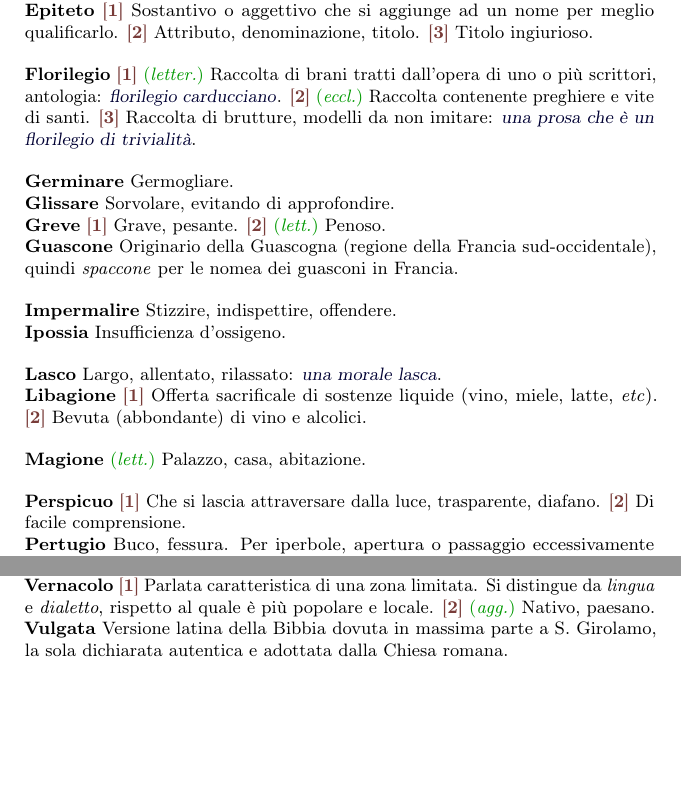
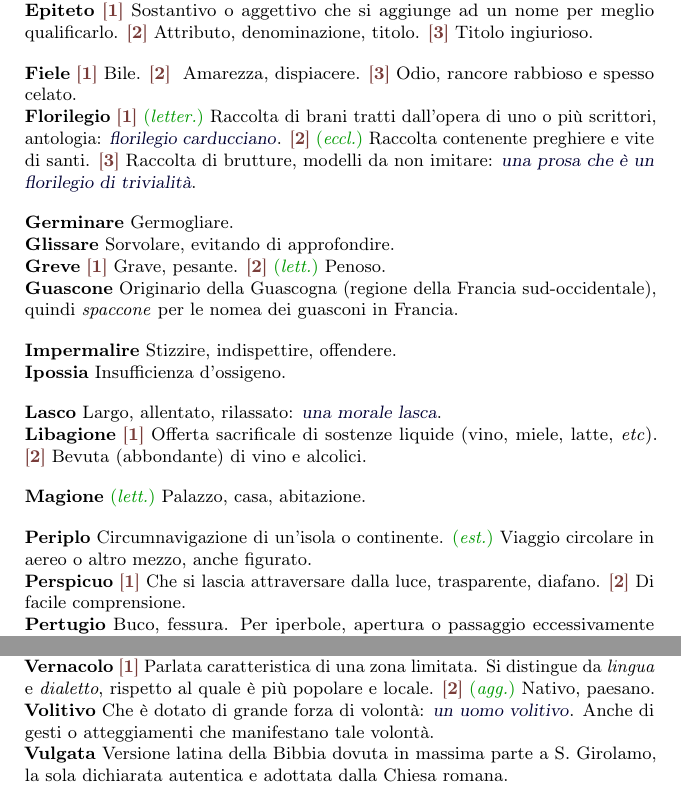
Before and after one commit to pdigiglio/dizionario, a LaTeX document (main.tex, which reads listeParole/A.tex, listeParole/F.tex, listeParole/P.tex): two parts of pages 2 and 3 of 3, joined at a grey line, cut so that both start at the same text, the shorter picture padded with empty space. Compiled offline with pdfLaTeX.

Commit message:
add words

```diff
--- a/listeParole/A.tex
+++ b/listeParole/A.tex
@@ -22,3 +22,8 @@
     name        = {Afferente},%
     description = {\switch{1}~\anat~Di organo che ha una funzinone confuttiva verso una parte del corpo: \ex{vasi afferenti}, che portano il sangue o la linfa ad un determinato organo. \switch{2}~Riguardante qualcosa}%
 }
+
+\newglossaryentry{afflato}{% 7
+    name        = {Afflato},%
+    description = {\lett~Alito, soffio, soprattuto in senso figurato: \ex{afflato poetico}}%
+}
--- a/listeParole/F.tex
+++ b/listeParole/F.tex
@@ -3,3 +3,8 @@
     name        = {Florilegio},%
     description = {\switch{1}~\letter~Raccolta di brani tratti dall'opera di uno o più scrittori, antologia: \ex{florilegio carducciano}. \switch{2}~\eccl~Raccolta contenente preghiere e vite di santi. \switch{3}~Raccolta di brutture, modelli da non imitare: \ex{una prosa che è un florilegio di trivialità}}%
 }
+
+\newglossaryentry{fiele}{% 5
+    name        = {Fiele},%
+    description = {\switch{1}~Bile. \switch{2}~\fig~Amarezza, dispiacere. \switch{3}~Odio, rancore rabbioso e spesso celato}%
+}
--- a/listeParole/P.tex
+++ b/listeParole/P.tex
@@ -18,3 +18,8 @@
     name        = {Precipuo},%
     description = {Principale, essenziale, fondamentale, tipico, caratteristico}%
 }
+
+\newglossaryentry{periplo}{% 7
+    name        = {Periplo},%
+    description = {Circumnavigazione di un'isola o continente. \est~Viaggio circolare in aereo o altro mezzo, anche figurato}%
+}
--- a/listeParole/V.tex
+++ b/listeParole/V.tex
@@ -13,3 +13,8 @@
     name        = {Vegliardo},%
     description = {Uomo d'età molto avanzata. Vecchio che ispira rispetto e venerazione}%
 }
+
+\newglossaryentry{volitivo}{% 8
+    name        = {Volitivo},%
+    description = {Che è dotato di grande forza di volontà: \ex{un uomo volitivo}. Anche di gesti o atteggiamenti che manifestano tale volontà}%
+}
--- a/main.tex
+++ b/main.tex
@@ -33,6 +33,7 @@
 \newcommand{\reg}{\comment{reg.}}
 \newcommand{\agg}{\comment{agg.}}
 \newcommand{\eccl}{\comment{eccl.}}
+\newcommand{\est}{\comment{est.}}
 \newcommand{\anat}{\comment{anat.}}
 \newcommand{\switch}[1]{{\color{Maroon!60!black}[\textbf{#1}]}}
 
```
